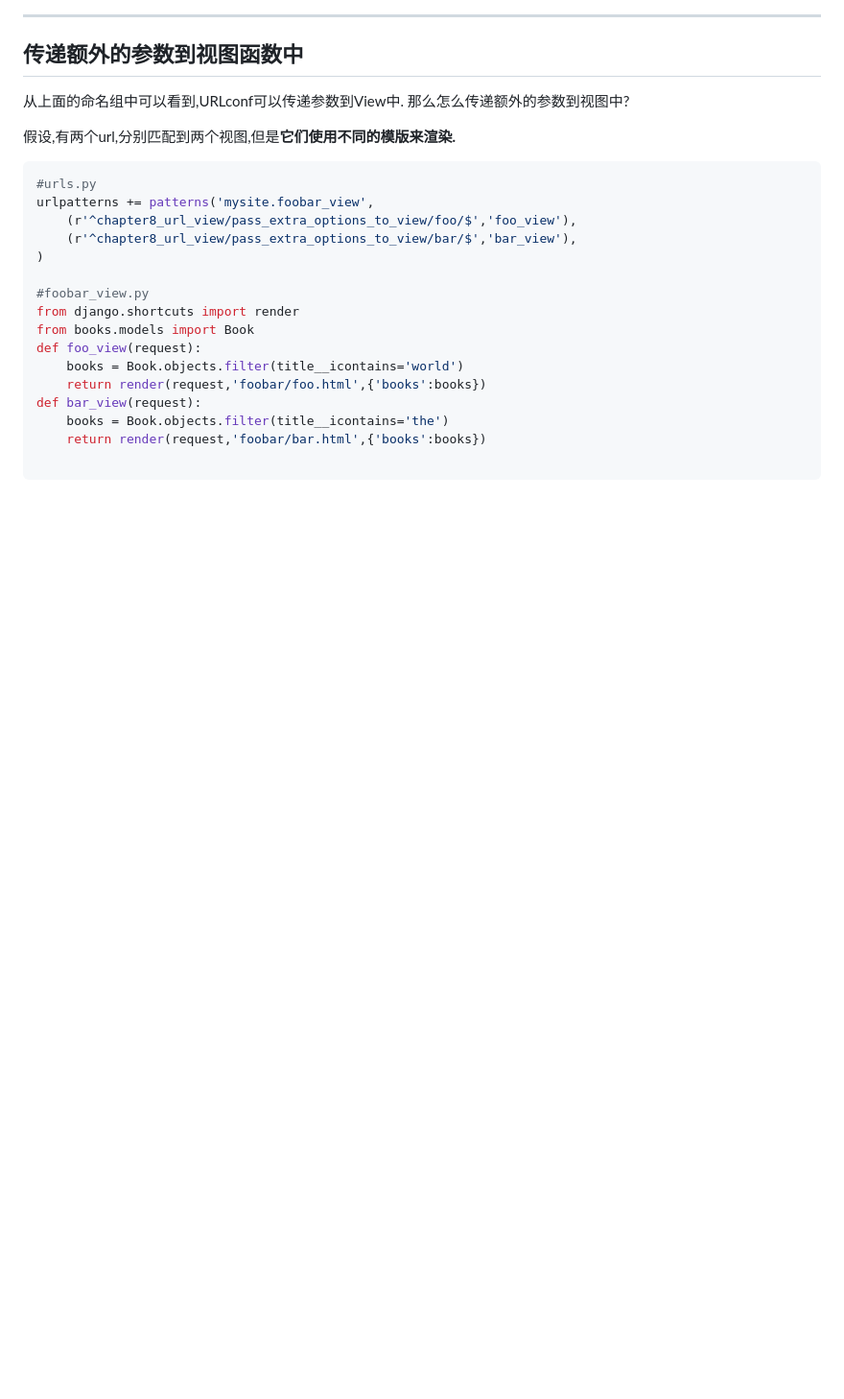
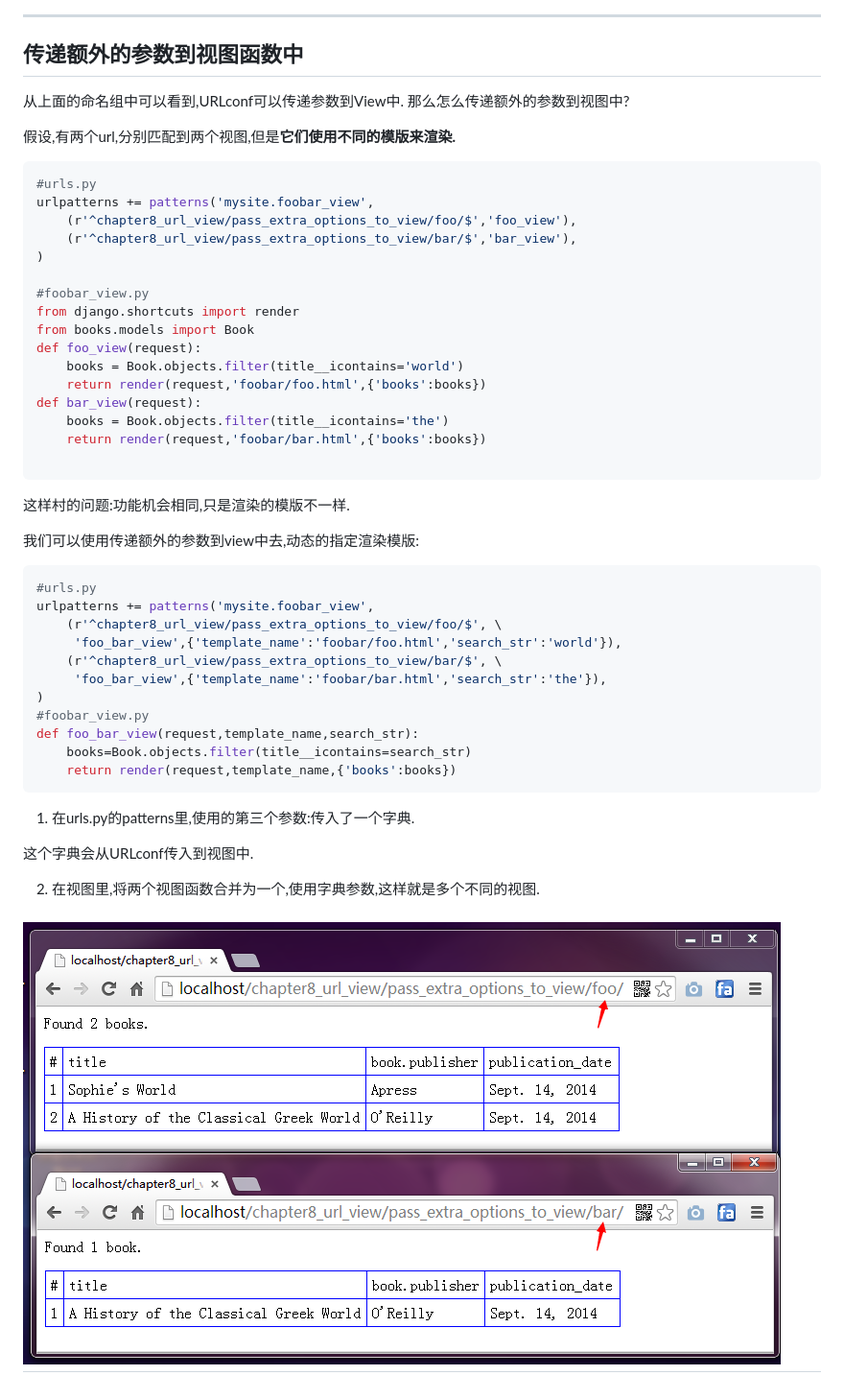
Before and after one commit to urmyfaith/NotesOfDjangoBook, a Markdown page: notes/2014-09-15-Notes-of-Django-Boook-Chapter8-Views-URLconfs.md, the part around the change. Shown: that part at 96% size. Rendered like a GitHub page; pictures changed too: notes/images/foo_bar_view.png (added); blank space fills up the shorter version.

Commit message:
Chapter8_url_view/pass_extra_options_to_view
使用字典参数.

````diff
--- a/notes/2014-09-15-Notes-of-Django-Boook-Chapter8-Views-URLconfs.md
+++ b/notes/2014-09-15-Notes-of-Django-Boook-Chapter8-Views-URLconfs.md
@@ -200,3 +200,28 @@ def bar_view(request):
     return render(request,'foobar/bar.html',{'books':books})
 
 ```
+这样村的问题:功能机会相同,只是渲染的模版不一样.
+
+我们可以使用传递额外的参数到view中去,动态的指定渲染模版:
+
+```python
+#urls.py
+urlpatterns += patterns('mysite.foobar_view',
+    (r'^chapter8_url_view/pass_extra_options_to_view/foo/$', \
+     'foo_bar_view',{'template_name':'foobar/foo.html','search_str':'world'}),
+    (r'^chapter8_url_view/pass_extra_options_to_view/bar/$', \
+     'foo_bar_view',{'template_name':'foobar/bar.html','search_str':'the'}),
+)
+#foobar_view.py
+def foo_bar_view(request,template_name,search_str):
+    books=Book.objects.filter(title__icontains=search_str)
+    return render(request,template_name,{'books':books})
+```
+1) 在urls.py的patterns里,使用的第三个参数:传入了一个字典.
+
+这个字典会从URLconf传入到视图中.
+
+2) 在视图里,将两个视图函数合并为一个,使用字典参数,这样就是多个不同的视图.
+
+![foo_bar_view.png](https://raw.githubusercontent.com/urmyfaith/NotesOfDjangoBook/master/notes/images/foo_bar_view.png)
+---
````
Also changed, not shown: 2 other files.
